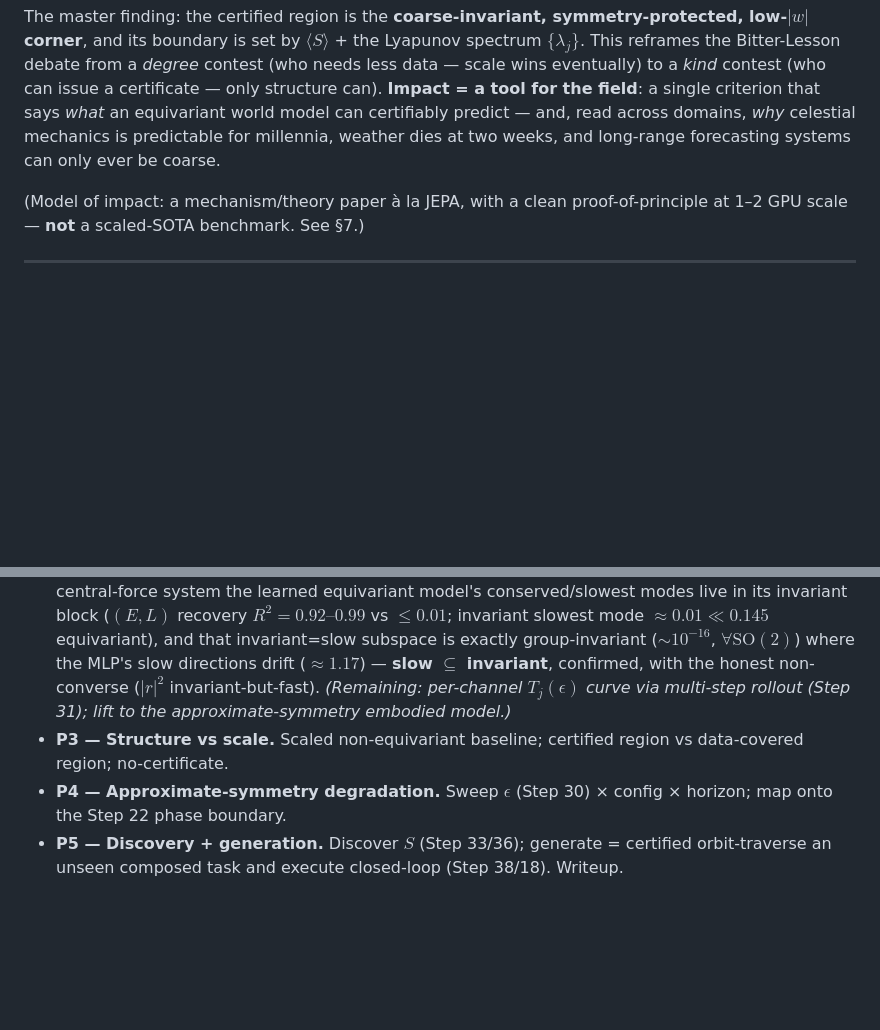
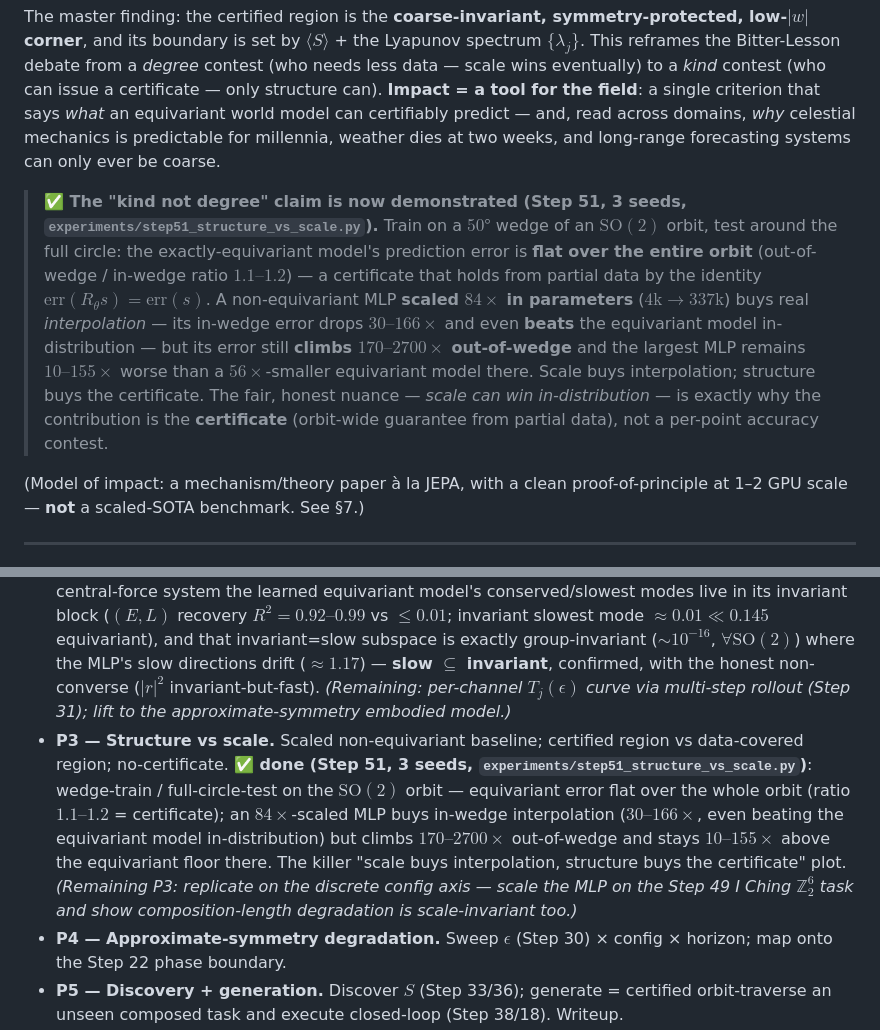
Before and after one commit to TimothyWang418/se3-ejepa, a Markdown page: papers/proposals/paper2-certified-compositional-jepa.md, 2 parts joined by grey strips. Drawn GitHub-style; blank space fills up the shorter version.

```diff
--- a/papers/proposals/paper2-certified-compositional-jepa.md
+++ b/papers/proposals/paper2-certified-compositional-jepa.md
@@ -14,6 +14,8 @@ Scaling lowers test error on the data manifold but issues **no statement about a
 - **Resolution** $\epsilon$ — at what level of detail.
 
 The master finding: the certified region is the **coarse-invariant, symmetry-protected, low-$|w|$ corner**, and its boundary is set by $\langle S\rangle$ + the Lyapunov spectrum $\{\lambda_j\}$. This reframes the Bitter-Lesson debate from a *degree* contest (who needs less data — scale wins eventually) to a *kind* contest (who can issue a certificate — only structure can). **Impact = a tool for the field**: a single criterion that says *what* an equivariant world model can certifiably predict — and, read across domains, *why* celestial mechanics is predictable for millennia, weather dies at two weeks, and long-range forecasting systems can only ever be coarse.
+
+> **✅ The "kind not degree" claim is now demonstrated (Step 51, 3 seeds, `experiments/step51_structure_vs_scale.py`).** Train on a $50°$ wedge of an $\mathrm{SO}(2)$ orbit, test around the full circle: the exactly-equivariant model's prediction error is **flat over the entire orbit** (out-of-wedge / in-wedge ratio $1.1\text{–}1.2$) — a certificate that holds from partial data by the identity $\mathrm{err}(R_\theta s)=\mathrm{err}(s)$. A non-equivariant MLP **scaled $84\times$ in parameters** ($4\mathrm{k}\to337\mathrm{k}$) buys real *interpolation* — its in-wedge error drops $30\text{–}166\times$ and even **beats** the equivariant model in-distribution — but its error still **climbs $170\text{–}2700\times$ out-of-wedge** and the largest MLP remains $10\text{–}155\times$ worse than a $56\times$-smaller equivariant model there. Scale buys interpolation; structure buys the certificate. The fair, honest nuance — *scale can win in-distribution* — is exactly why the contribution is the **certificate** (orbit-wide guarantee from partial data), not a per-point accuracy contest.
 
 (Model of impact: a mechanism/theory paper à la JEPA, with a clean proof-of-principle at 1–2 GPU scale — **not** a scaled-SOTA benchmark. See §7.)
 
@@ -113,7 +115,7 @@ New content: **(i)** composition closure ($k$→exponential), **(ii)** multi-ste
 - **P0 — Master theorem.** Write §2–3 rigorously (closure + Thm A + spectral Thm B + the §3 hinge as conjecture) + an equivariance-closure unit test (verify $\rho(g_1g_2)=\rho(g_1)\rho(g_2)$ and multi-step predictor equivariance). **✅ closure test done (Step 47, 2026-06-02, `tests/test_step47_certificate.py`)**: at init the equivariant model's relMSE deviates only **$1.18\times10^{-7}$** across composition words (Thm A holds architecturally, no training), post-word $\mathrm{SE}(3)$ residual $8.1\times10^{-6}$; the non-equivariant control deviates $20\%$ (the test discriminates). *(Tightening the proof prose of §2–3 still TODO.)*
 - **P1 — Config axis.** I Ching $\mathbb{Z}_2^6$ clean demo + Step 19/24 object world: $\mathrm{Err}$ flat over $\langle S\rangle$; fit Thm-B. **✅ first result (Step 47 full, 3 seeds, `experiments/step47_certificate.py`)**: on the Step 19/24 object world the equivariant relMSE is **exactly $\times1.00$ flat over composition words $m=0..8$** (0.2625 throughout) vs the non-equivariant MLP's **$\times12.89$** blow-up; the predictor's Jacobian spectrum $\{\sigma_j\}$ is measured — **48/96 channels contractive** ($\sigma\le1$, certified long-horizon) vs 48 expansive (max $\sigma=49$, min $0.003$), a clean coarse/fine split = Thm-B's measured input. **✅ exponential demo done (Step 49, `experiments/step49_iching_certificate.py`)**: the I Ching $\mathbb{Z}_2^6$ testbed — 64 hexagrams, the 6 changing-lines as generators. Trained on the **6 single-line generators** ($+$ identity, $7$ of $64$ actions), the **equivariant** per-line predictor is certified over **all $2^6{=}64$ compositions** (relMSE $\sim\!10^{-33}$, machine zero, at *every* composition length; equivariance residual exactly $0$), while the non-equivariant MLP — same training actions — degrades monotonically with composition length ($1.6\times10^{-5}$ seen $\to 0.59$ at 6 flips). This is "$k$ generator checks $\Rightarrow 2^k$ certified set" made literal, with genuine learning (the equivariant model learns the per-line rules) and the honest MLP contrast.
 - **P2 — Horizon × resolution axes.** Per-channel $\lambda_j$ + the $T_j(\epsilon)$ trade-off (reuse Step 31); **test the group⇒slow hinge**. **✅ hinge test done (Step 50, 3 seeds, `experiments/step50_noether_hinge.py` + `tests/test_step50_noether_hinge.py`)**: on a clean $\mathrm{SO}(2)$ central-force system the learned equivariant model's conserved/slowest modes live in its invariant block ($(E,L)$ recovery $R^2{=}0.92\text{–}0.99$ vs $\le0.01$; invariant slowest mode $\approx0.01 \ll 0.145$ equivariant), and that invariant=slow subspace is exactly group-invariant ($\sim10^{-16}$, $\forall\mathrm{SO}(2)$) where the MLP's slow directions drift ($\approx1.17$) — **slow $\subseteq$ invariant**, confirmed, with the honest non-converse ($|r|^2$ invariant-but-fast). *(Remaining: per-channel $T_j(\epsilon)$ curve via multi-step rollout (Step 31); lift to the approximate-symmetry embodied model.)*
-- **P3 — Structure vs scale.** Scaled non-equivariant baseline; certified region vs data-covered region; no-certificate.
+- **P3 — Structure vs scale.** Scaled non-equivariant baseline; certified region vs data-covered region; no-certificate. **✅ done (Step 51, 3 seeds, `experiments/step51_structure_vs_scale.py`)**: wedge-train / full-circle-test on the $\mathrm{SO}(2)$ orbit — equivariant error flat over the whole orbit (ratio $1.1\text{–}1.2$ = certificate); an $84\times$-scaled MLP buys in-wedge interpolation ($30\text{–}166\times$, even beating the equivariant model in-distribution) but climbs $170\text{–}2700\times$ out-of-wedge and stays $10\text{–}155\times$ above the equivariant floor there. The killer "scale buys interpolation, structure buys the certificate" plot. *(Remaining P3: replicate on the discrete config axis — scale the MLP on the Step 49 I Ching $\mathbb{Z}_2^6$ task and show composition-length degradation is scale-invariant too.)*
 - **P4 — Approximate-symmetry degradation.** Sweep $\epsilon$ (Step 30) × config × horizon; map onto the Step 22 phase boundary.
 - **P5 — Discovery + generation.** Discover $S$ (Step 33/36); generate = certified orbit-traverse an unseen composed task and execute closed-loop (Step 38/18). Writeup.
 
```
Also changed, not shown: papers/figures/step51_structure_vs_scale.png (added), 2 other files.
